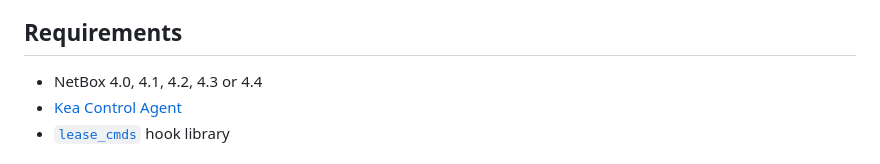
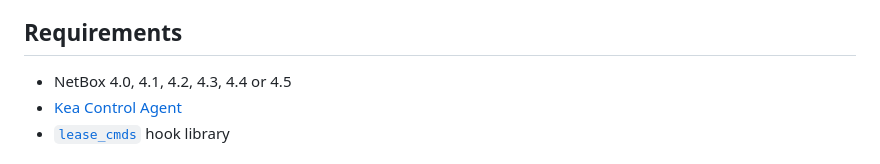
Before and after one commit to devon-mar/netbox-kea, a Markdown page: README.md, the part around the change. GitHub-like rendering.

Commit message:
Add NetBox v4.5 support to README

```diff
--- a/README.md
+++ b/README.md
@@ -27,7 +27,7 @@ This plugin allows you to view Kea status, leases and subnets in NetBox. Go dire
 
 ## Requirements
 
-- NetBox 4.0, 4.1, 4.2, 4.3 or 4.4
+- NetBox 4.0, 4.1, 4.2, 4.3, 4.4 or 4.5
 - [Kea Control Agent](https://kea.readthedocs.io/en/latest/arm/agent.html)
 - [`lease_cmds`](https://kea.readthedocs.io/en/latest/arm/hooks.html#lease-cmds-lease-commands-for-easier-lease-management) hook library
 
```
